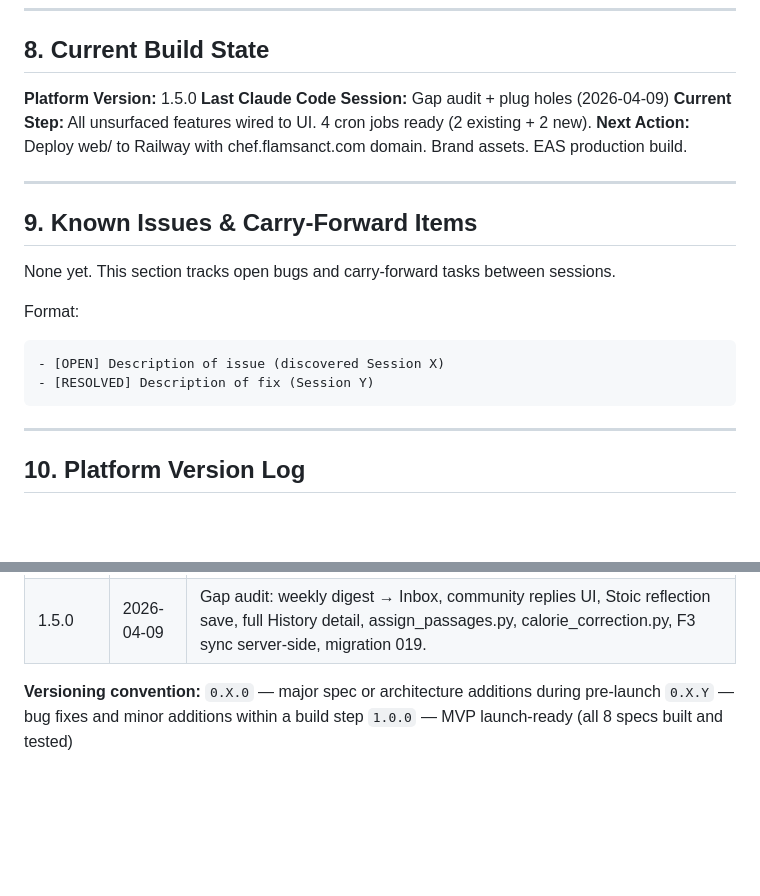
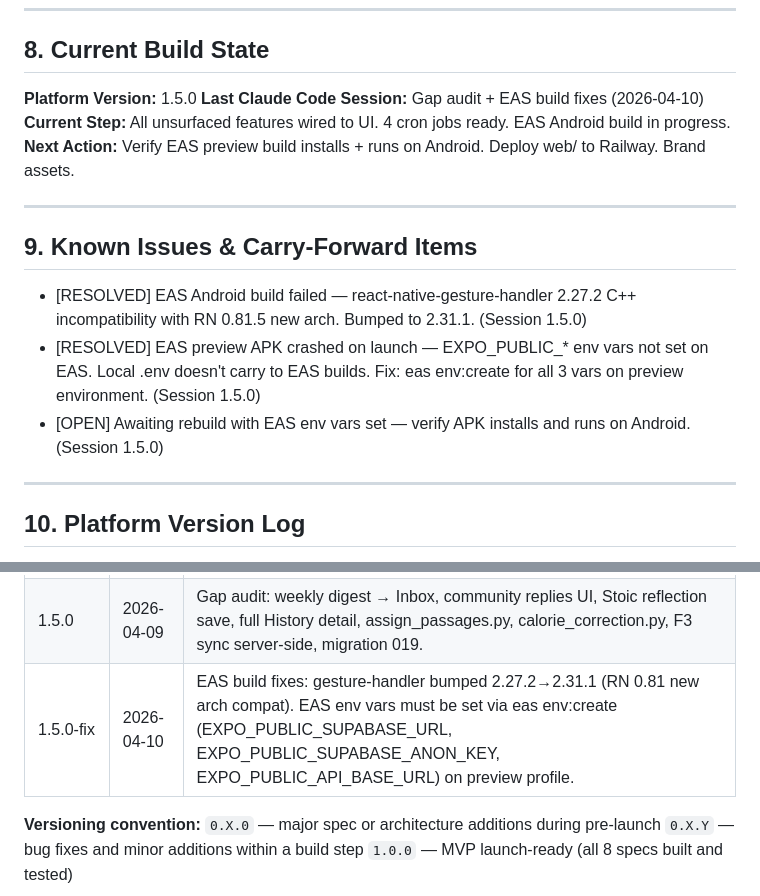
Before and after one commit to mitch-coluzzi/flam-sanct, a Markdown page: docs/CONTEXT.md, 2 parts joined by grey strips. Drawn GitHub-style; blank space fills up the shorter version.

Commit message:
Update context docs — EAS build fixes, session carry-forward
Co-Authored-By: Claude Opus 4.6 (1M context) <noreply@anthropic.com>

````diff
--- a/docs/CONTEXT.md
+++ b/docs/CONTEXT.md
@@ -219,21 +219,17 @@ Updated at the end of each Claude Code session.
 ## 8. Current Build State
 
 **Platform Version:** 1.5.0
-**Last Claude Code Session:** Gap audit + plug holes (2026-04-09)
-**Current Step:** All unsurfaced features wired to UI. 4 cron jobs ready (2 existing + 2 new).
-**Next Action:** Deploy web/ to Railway with chef.flamsanct.com domain. Brand assets. EAS production build.
+**Last Claude Code Session:** Gap audit + EAS build fixes (2026-04-10)
+**Current Step:** All unsurfaced features wired to UI. 4 cron jobs ready. EAS Android build in progress.
+**Next Action:** Verify EAS preview build installs + runs on Android. Deploy web/ to Railway. Brand assets.
 
 ---
 
 ## 9. Known Issues & Carry-Forward Items
 
-None yet. This section tracks open bugs and carry-forward tasks between sessions.
-
-Format:
-```
-- [OPEN] Description of issue (discovered Session X)
-- [RESOLVED] Description of fix (Session Y)
-```
+- [RESOLVED] EAS Android build failed — react-native-gesture-handler 2.27.2 C++ incompatibility with RN 0.81.5 new arch. Bumped to 2.31.1. (Session 1.5.0)
+- [RESOLVED] EAS preview APK crashed on launch — EXPO_PUBLIC_* env vars not set on EAS. Local .env doesn't carry to EAS builds. Fix: eas env:create for all 3 vars on preview environment. (Session 1.5.0)
+- [OPEN] Awaiting rebuild with EAS env vars set — verify APK installs and runs on Android. (Session 1.5.0)
 
 ---
 
@@ -267,6 +263,7 @@ Increment on each Claude Code session that produces shippable code.
 | 1.3.0 | 2026-04-07 | Sleep quality null-safe save. Member Progress: weight sparkline + body photo timeline + Goals UI (full CRUD). Admin Insights tab — aggregates AI key points by category, shows recurring patterns for prompt refinement. New table: prompt_modifications. |
 | 1.4.0 | 2026-04-07 | Prompt approval flow wired into AI summon (admin → permanent Claude refinements). Stoic edit/deactivate (tap to edit, long-press to deactivate). Daily streak badge in Today header. Member Inbox tab for AI insights. Chef web Settings page. |
 | 1.5.0 | 2026-04-09 | Gap audit: weekly digest → Inbox, community replies UI, Stoic reflection save, full History detail, assign_passages.py, calorie_correction.py, F3 sync server-side, migration 019. |
+| 1.5.0-fix | 2026-04-10 | EAS build fixes: gesture-handler bumped 2.27.2→2.31.1 (RN 0.81 new arch compat). EAS env vars must be set via eas env:create (EXPO_PUBLIC_SUPABASE_URL, EXPO_PUBLIC_SUPABASE_ANON_KEY, EXPO_PUBLIC_API_BASE_URL) on preview profile. |
 
 **Versioning convention:**
 `0.X.0` — major spec or architecture additions during pre-launch
````
Also changed, not shown: docs/CLAUDE_CHAT_CONTEXT.md (+1 -1 lines).
